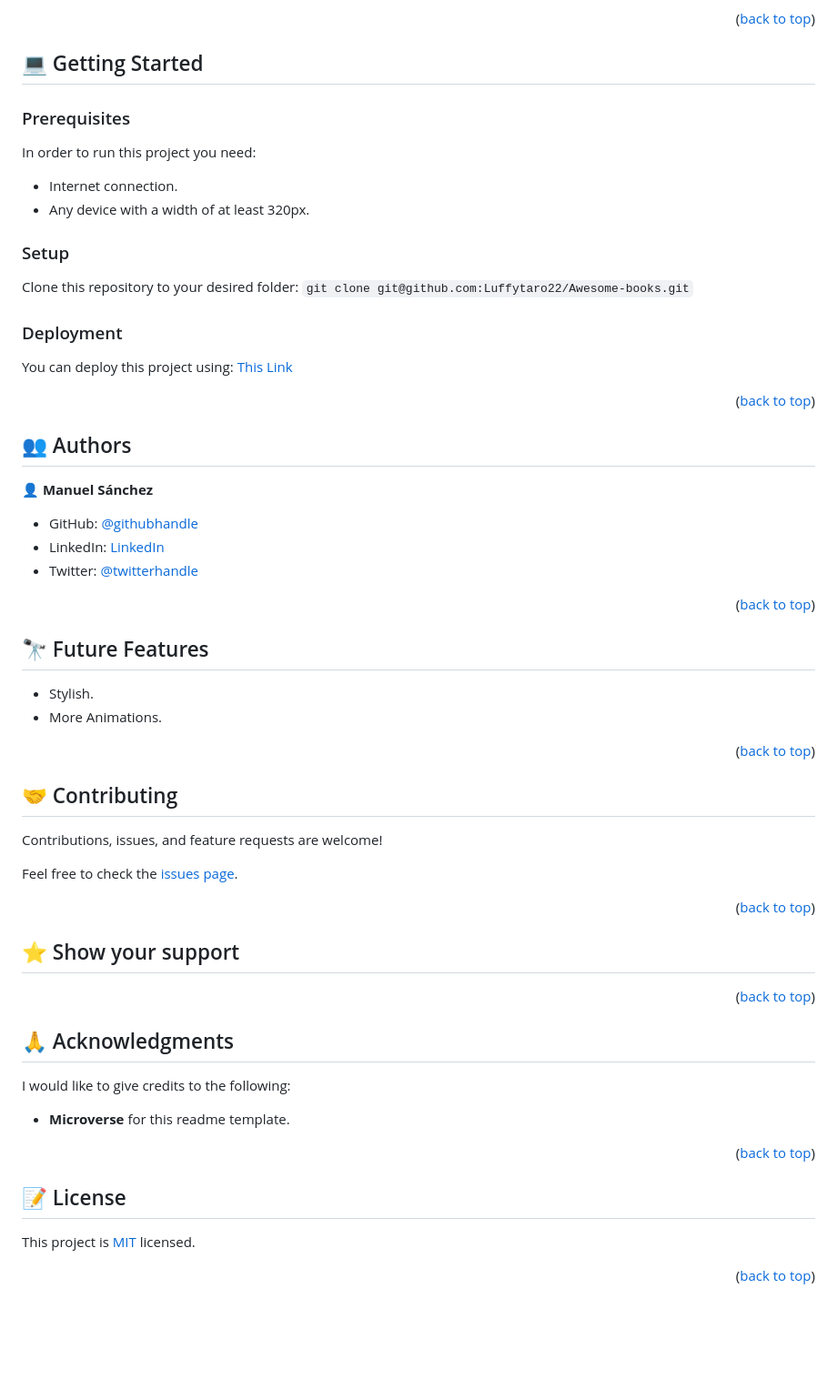
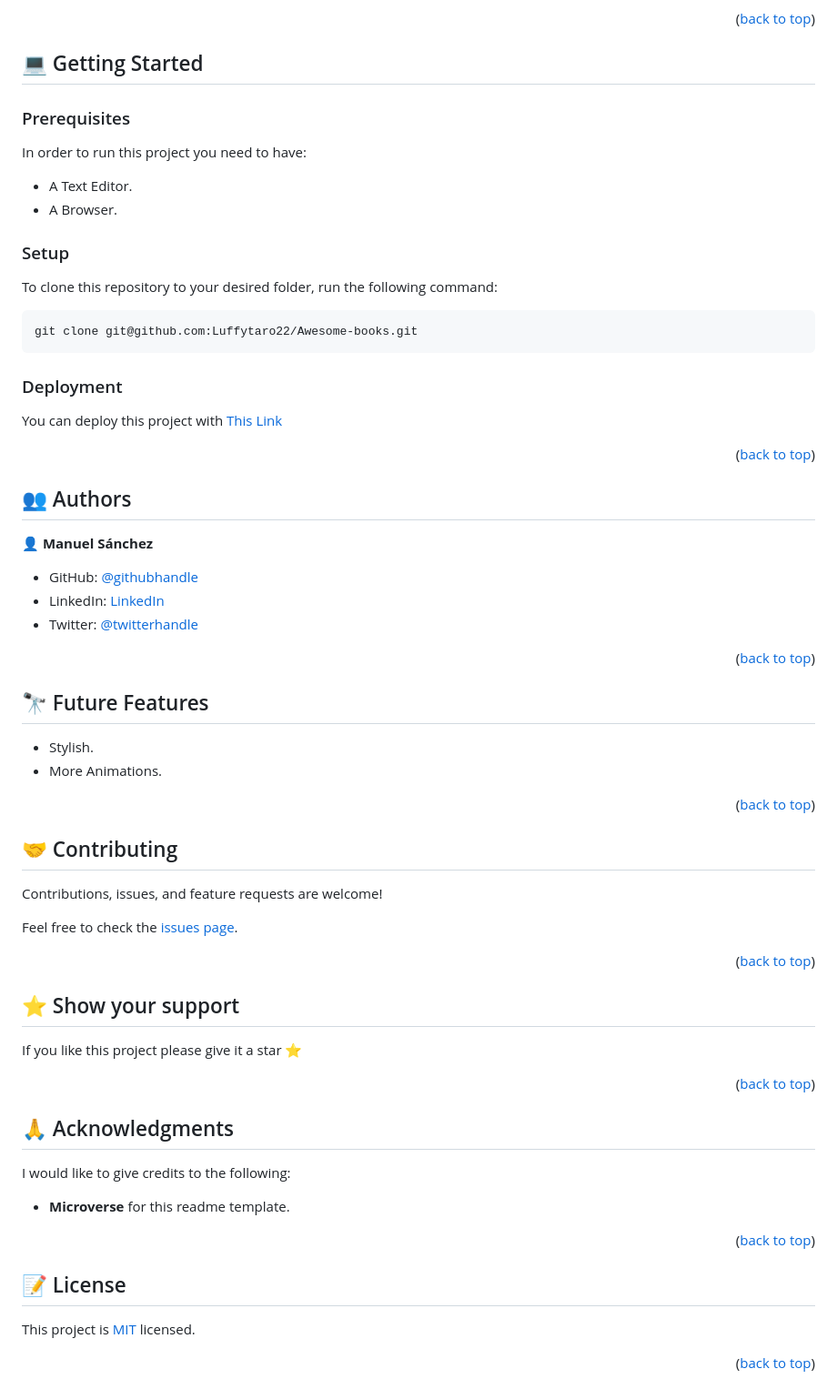
Before and after one commit to Luffytaro22/Awesome-books, a Markdown page: readme.md, the part around one of its changes. Shown at 91% size. GitHub-like rendering; blank space fills up the shorter version.

````diff
--- a/readme.md
+++ b/readme.md
@@ -59,15 +67,19 @@
 
 ### Prerequisites
-In order to run this project you need:
-* Internet connection.
-* Any device with a width of at least 320px.
+In order to run this project you need to have:
+
+- A Text Editor.
+- A Browser.
 
 ### Setup
-Clone this repository to your desired folder:
-`git clone git@github.com:Luffytaro22/Awesome-books.git`
+To clone this repository to your desired folder, run the following command: <br>
+
+```
+git clone git@github.com:Luffytaro22/Awesome-books.git
+```
 
 ### Deployment
-You can deploy this project using: [This Link](https://luffytaro22.github.io/Awesome-books/)
+You can deploy this project with [This Link](https://luffytaro22.github.io/Awesome-books/)
 
 
 <p align="right">(<a href="#readme-top">back to top</a>)</p>
@@ -103,7 +115,8 @@ Feel free to check the [issues page](../../issues/).
 
 <!-- SUPPORT -->
 
-## ⭐️ Show your support <a name="support"></a>
+## ⭐️ Show your support <a id="support"></a>
+If you like this project please give it a star ⭐️
 
 <p align="right">(<a href="#readme-top">back to top</a>)</p>
 
````
Also changed, not shown: other parts of readme.md (+42 -34 lines).
